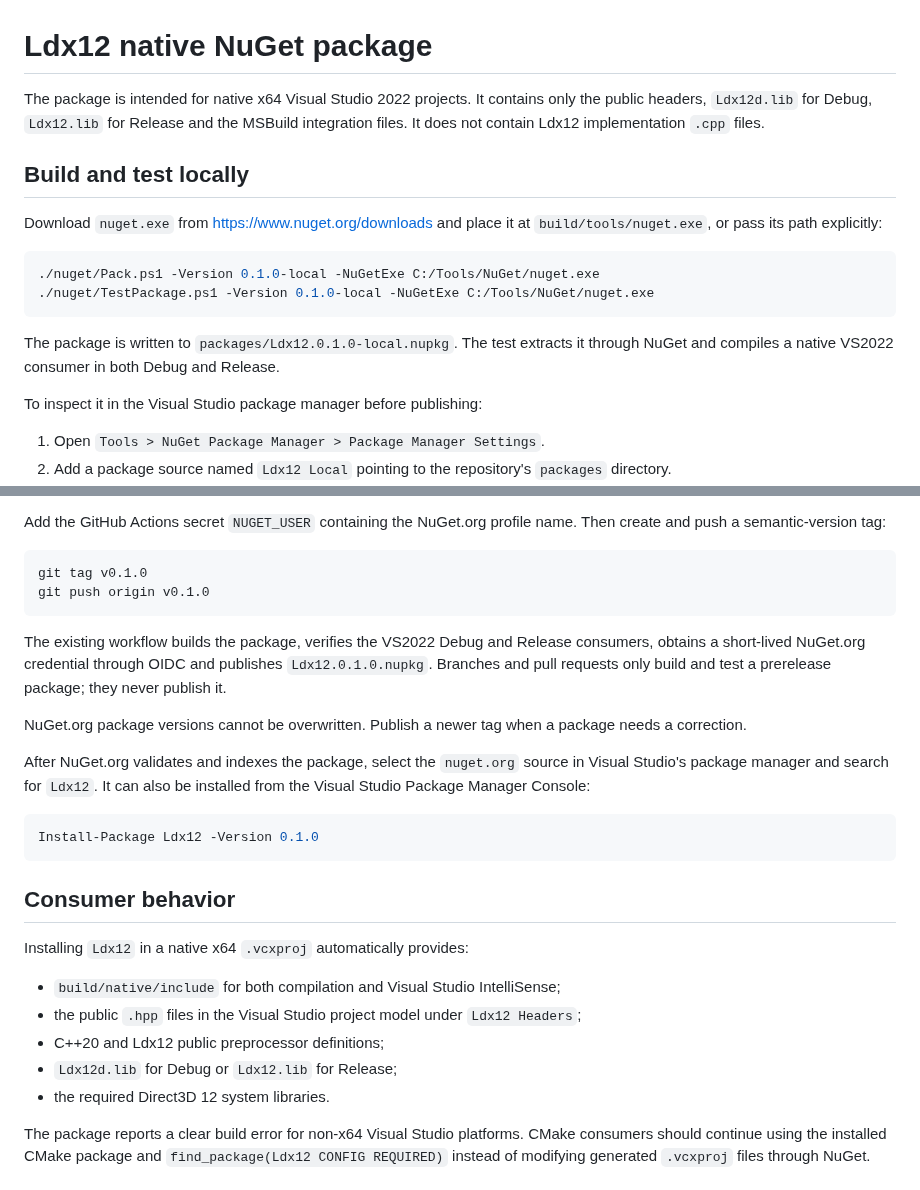
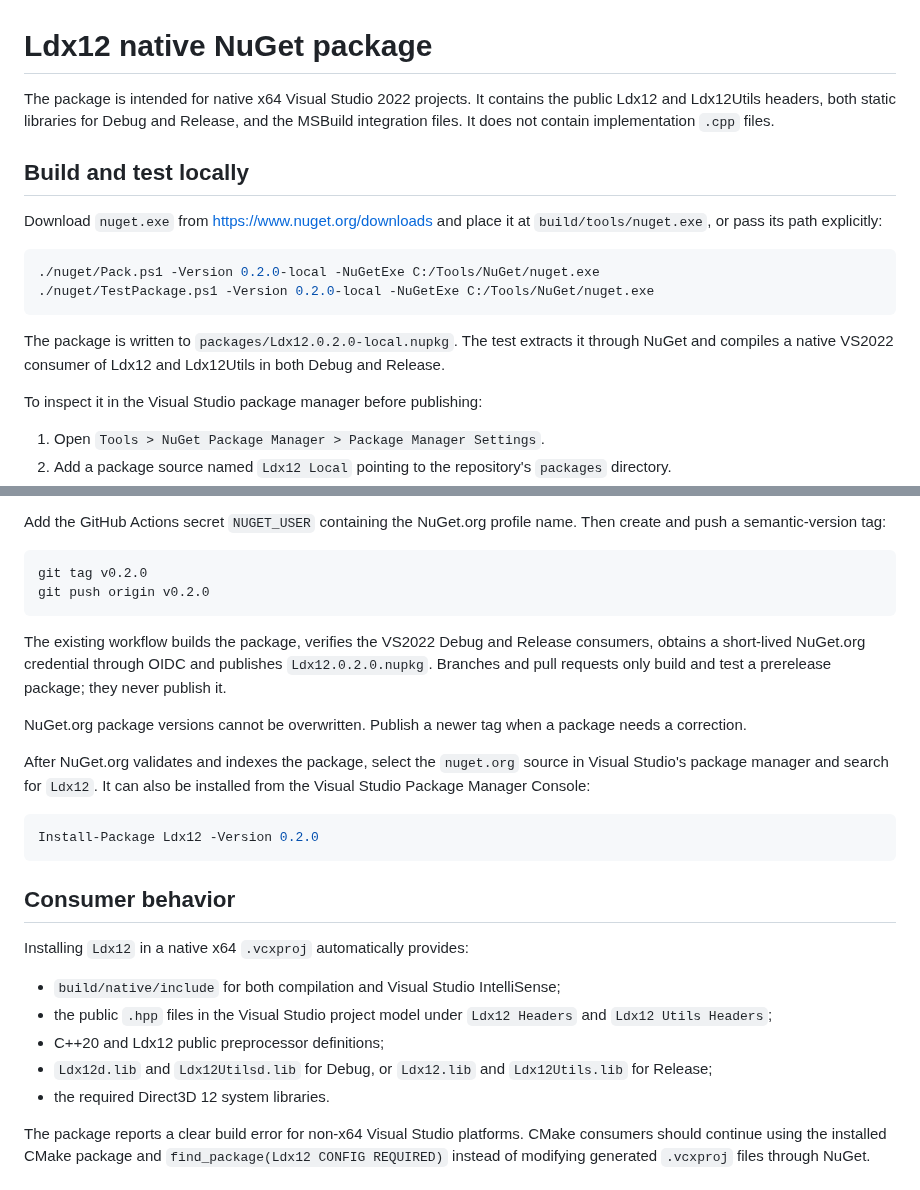
Before and after one commit to alfonsmagd/LightDX12, a Markdown page: nuget/README.md, 2 parts joined by grey strips. GitHub-like rendering.

Commit message:
Prepare Ldx12 0.2.0 NuGet release

````diff
--- a/nuget/README.md
+++ b/nuget/README.md
@@ -1,17 +1,17 @@
 # Ldx12 native NuGet package
 
-The package is intended for native x64 Visual Studio 2022 projects. It contains only the public headers, `Ldx12d.lib` for Debug, `Ldx12.lib` for Release and the MSBuild integration files. It does not contain Ldx12 implementation `.cpp` files.
+The package is intended for native x64 Visual Studio 2022 projects. It contains the public Ldx12 and Ldx12Utils headers, both static libraries for Debug and Release, and the MSBuild integration files. It does not contain implementation `.cpp` files.
 
 ## Build and test locally
 
 Download `nuget.exe` from <https://www.nuget.org/downloads> and place it at `build/tools/nuget.exe`, or pass its path explicitly:
 
 ```powershell
-./nuget/Pack.ps1 -Version 0.1.0-local -NuGetExe C:/Tools/NuGet/nuget.exe
-./nuget/TestPackage.ps1 -Version 0.1.0-local -NuGetExe C:/Tools/NuGet/nuget.exe
+./nuget/Pack.ps1 -Version 0.2.0-local -NuGetExe C:/Tools/NuGet/nuget.exe
+./nuget/TestPackage.ps1 -Version 0.2.0-local -NuGetExe C:/Tools/NuGet/nuget.exe
 ```
 
-The package is written to `packages/Ldx12.0.1.0-local.nupkg`. The test extracts it through NuGet and compiles a native VS2022 consumer in both Debug and Release.
+The package is written to `packages/Ldx12.0.2.0-local.nupkg`. The test extracts it through NuGet and compiles a native VS2022 consumer of Ldx12 and Ldx12Utils in both Debug and Release.
 
 To inspect it in the Visual Studio package manager before publishing:
 
@@ -33,18 +33,18 @@ Configure a NuGet.org Trusted Publishing policy with:
 Add the GitHub Actions secret `NUGET_USER` containing the NuGet.org profile name. Then create and push a semantic-version tag:
 
 ```powershell
-git tag v0.1.0
-git push origin v0.1.0
+git tag v0.2.0
+git push origin v0.2.0
 ```
 
-The existing workflow builds the package, verifies the VS2022 Debug and Release consumers, obtains a short-lived NuGet.org credential through OIDC and publishes `Ldx12.0.1.0.nupkg`. Branches and pull requests only build and test a prerelease package; they never publish it.
+The existing workflow builds the package, verifies the VS2022 Debug and Release consumers, obtains a short-lived NuGet.org credential through OIDC and publishes `Ldx12.0.2.0.nupkg`. Branches and pull requests only build and test a prerelease package; they never publish it.
 
 NuGet.org package versions cannot be overwritten. Publish a newer tag when a package needs a correction.
 
 After NuGet.org validates and indexes the package, select the `nuget.org` source in Visual Studio's package manager and search for `Ldx12`. It can also be installed from the Visual Studio Package Manager Console:
 
 ```powershell
-Install-Package Ldx12 -Version 0.1.0
+Install-Package Ldx12 -Version 0.2.0
 ```
 
 ## Consumer behavior
@@ -52,9 +52,9 @@ Install-Package Ldx12 -Version 0.1.0
 Installing `Ldx12` in a native x64 `.vcxproj` automatically provides:
 
 - `build/native/include` for both compilation and Visual Studio IntelliSense;
-- the public `.hpp` files in the Visual Studio project model under `Ldx12 Headers`;
+- the public `.hpp` files in the Visual Studio project model under `Ldx12 Headers` and `Ldx12 Utils Headers`;
 - C++20 and Ldx12 public preprocessor definitions;
-- `Ldx12d.lib` for Debug or `Ldx12.lib` for Release;
+- `Ldx12d.lib` and `Ldx12Utilsd.lib` for Debug, or `Ldx12.lib` and `Ldx12Utils.lib` for Release;
 - the required Direct3D 12 system libraries.
 
 The package reports a clear build error for non-x64 Visual Studio platforms. CMake consumers should continue using the installed CMake package and `find_package(Ldx12 CONFIG REQUIRED)` instead of modifying generated `.vcxproj` files through NuGet.
````
Also changed, not shown: CHANGELOG.md (+1 -1 lines), nuget/PackageREADME.md (added, +47 -0 lines), nuget/Ldx12.png (added), 7 other files.
